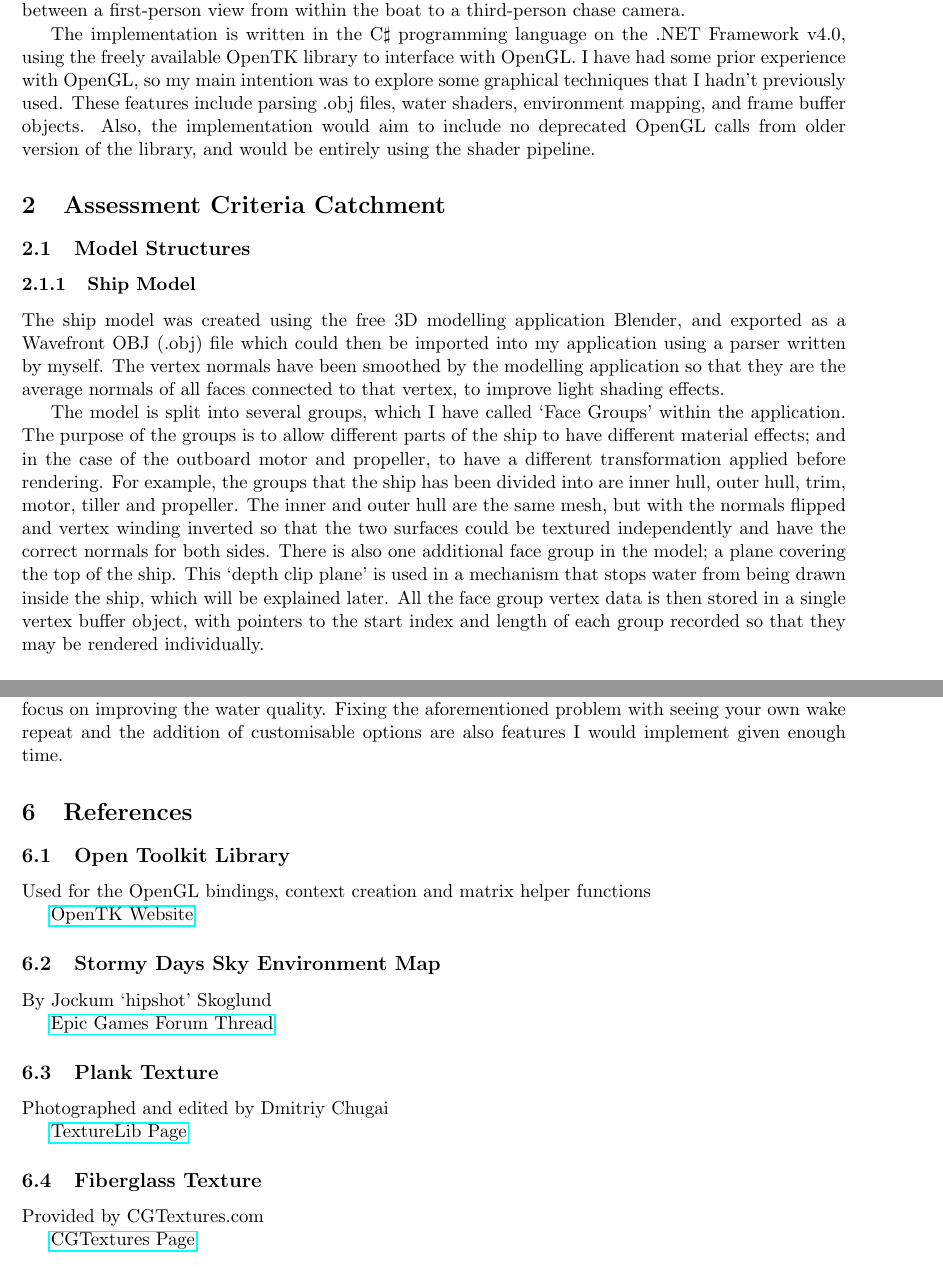
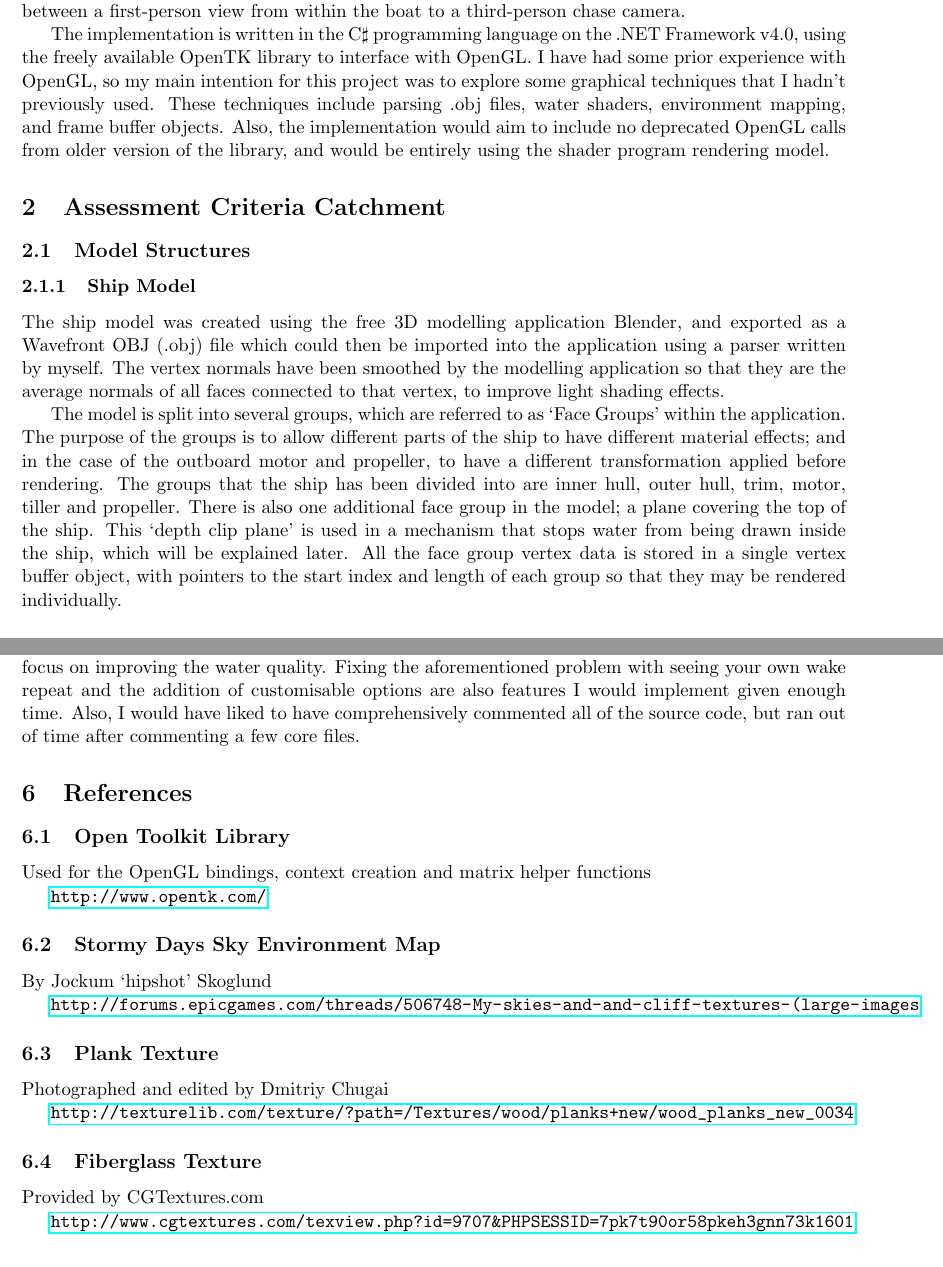
Before and after one commit to Metapyziks/ComputerGraphicsCoursework, a LaTeX document (report.tex): two parts of pages 1 and 3 of 5, joined at a grey line, cut so that both start at the same text. Compiled offline with pdfLaTeX.

Commit message:
Report is pretty much done, and removed redundant member from Water.cs

```diff
--- a/report.tex
+++ b/report.tex
@@ -17,14 +17,14 @@
 \section{Application Overview}
 The application models a lone motor boat traversing an infinite and empty ocean, and simulates some simple water dynamics such as the wake left behind the boat as it moves. The boat may be controlled by the user, and a virtual camera may be oriented to look in any direction. It is also possible to toggle between a first-person view from within the boat to a third-person chase camera.
 
-The implementation is written in the C$\sharp$ programming language on the .NET Framework v4.0, using the freely available OpenTK library to interface with OpenGL. I have had some prior experience with OpenGL, so my main intention was to explore some graphical techniques that I hadn't previously used. These features include parsing .obj files, water shaders, environment mapping, and frame buffer objects. Also, the implementation would aim to include no deprecated OpenGL calls from older version of the library, and would be entirely using the shader pipeline.
+The implementation is written in the C$\sharp$ programming language on the .NET Framework v4.0, using the freely available OpenTK library to interface with OpenGL. I have had some prior experience with OpenGL, so my main intention for this project was to explore some graphical techniques that I hadn't previously used. These techniques include parsing .obj files, water shaders, environment mapping, and frame buffer objects. Also, the implementation would aim to include no deprecated OpenGL calls from older version of the library, and would be entirely using the shader program rendering model.
 
 \section{Assessment Criteria Catchment}
 \subsection{Model Structures}
 \subsubsection{Ship Model}
-The ship model was created using the free 3D modelling application Blender, and exported as a Wavefront OBJ (.obj) file which could then be imported into my application using a parser written by myself. The vertex normals have been smoothed by the modelling application so that they are the average normals of all faces connected to that vertex, to improve light shading effects.
+The ship model was created using the free 3D modelling application Blender, and exported as a Wavefront OBJ (.obj) file which could then be imported into the application using a parser written by myself. The vertex normals have been smoothed by the modelling application so that they are the average normals of all faces connected to that vertex, to improve light shading effects.
 
-The model is split into several groups, which I have called `Face Groups' within the application. The purpose of the groups is to allow different parts of the ship to have different material effects; and in the case of the outboard motor and propeller, to have a different transformation applied before rendering. For example, the groups that the ship has been divided into are inner hull, outer hull, trim, motor, tiller and propeller. The inner and outer hull are the same mesh, but with the normals flipped and vertex winding inverted so that the two surfaces could be textured independently and have the correct normals for both sides. There is also one additional face group in the model; a plane covering the top of the ship. This `depth clip plane' is used in a mechanism that stops water from being drawn inside the ship, which will be explained later. All the face group vertex data is then stored in a single vertex buffer object, with pointers to the start index and length of each group recorded so that they may be rendered individually.
+The model is split into several groups, which are referred to as `Face Groups' within the application. The purpose of the groups is to allow different parts of the ship to have different material effects; and in the case of the outboard motor and propeller, to have a different transformation applied before rendering. The groups that the ship has been divided into are inner hull, outer hull, trim, motor, tiller and propeller. There is also one additional face group in the model; a plane covering the top of the ship. This `depth clip plane' is used in a mechanism that stops water from being drawn inside the ship, which will be explained later. All the face group vertex data is stored in a single vertex buffer object, with pointers to the start index and length of each group so that they may be rendered individually.
 
 \subsubsection{Sea Model}
 Unlike the ship model, the sea model is generated procedurally when the application launches. My implementation for drawing the sea uses a vertex shader looking up a displacement map to determine the height of the sea at each point on the surface, so all the model needs to be is a flat grid of quads. Because the details of the sea are encoded in a series of textures, the sea model itself can remain almost stationary in eye-space, with the exception being that it must pitch when the camera looks up or down in order to remain on a fixed plane in world-space. While generating the mesh, I have implemented a level of detail (LOD) reduction effect for quads further from the camera, and also culled quads that would be outside the camera's field of view.
@@ -57,28 +57,28 @@ The application relies on some fairly modern rendering techniques, so a recent g
 All files required to run the application are contained within the archive, although the .NET Framework v4.0 (or a recent version of Mono) is needed. To run, extract all files in the archive to a directory, then execute the .exe file. Also, as previously mentioned, a fairly recent graphics card is essential.
 
 \section{Opportunities for Improvement}
-Originally, the goal was to make a simple boat racing game where the player would attempt to navigate around a series of buoys along a route. Also, I was hoping to implement islands, but chose instead to focus on improving the water quality. Fixing the aforementioned problem with seeing your own wake repeat and the addition of customisable options are also features I would implement given enough time.
+Originally, the goal was to make a simple boat racing game where the player would attempt to navigate around a series of buoys along a route. Also, I was hoping to implement islands, but chose instead to focus on improving the water quality. Fixing the aforementioned problem with seeing your own wake repeat and the addition of customisable options are also features I would implement given enough time. Also, I would have liked to have comprehensively commented all of the source code, but ran out of time after commenting a few core files.
 
 \section{References}
 \subsection{Open Toolkit Library}
 Used for the OpenGL bindings, context creation and matrix helper functions
 
-\href{http://www.opentk.com/}{OpenTK Website}
+\url{http://www.opentk.com/}
 
 \subsection{Stormy Days Sky Environment Map}
 By Jockum `hipshot' Skoglund
 
-\href{http://forums.epicgames.com/threads/506748-My-skies-and-and-cliff-textures-(large-images}{Epic Games Forum Thread}
+\url{http://forums.epicgames.com/threads/506748-My-skies-and-and-cliff-textures-(large-images}
 
 \subsection{Plank Texture}
 Photographed and edited by Dmitriy Chugai
 
-\href{http://texturelib.com/texture/?path=/Textures/wood/planks+new/wood_planks_new_0034}{TextureLib Page}
+\url{http://texturelib.com/texture/?path=/Textures/wood/planks+new/wood_planks_new_0034}
 
 \subsection{Fiberglass Texture}
 Provided by CGTextures.com
 
-\href{http://www.cgtextures.com/texview.php?id=9707&PHPSESSID=7pk7t90or58pkeh3gnn73k1601}{CGTextures Page}
+\url{http://www.cgtextures.com/texview.php?id=9707&PHPSESSID=7pk7t90or58pkeh3gnn73k1601}
 
 \newpage
 \section{Screen Shots}
```
Also changed, not shown: report.tex (2 more changed lines), 3 other files.
